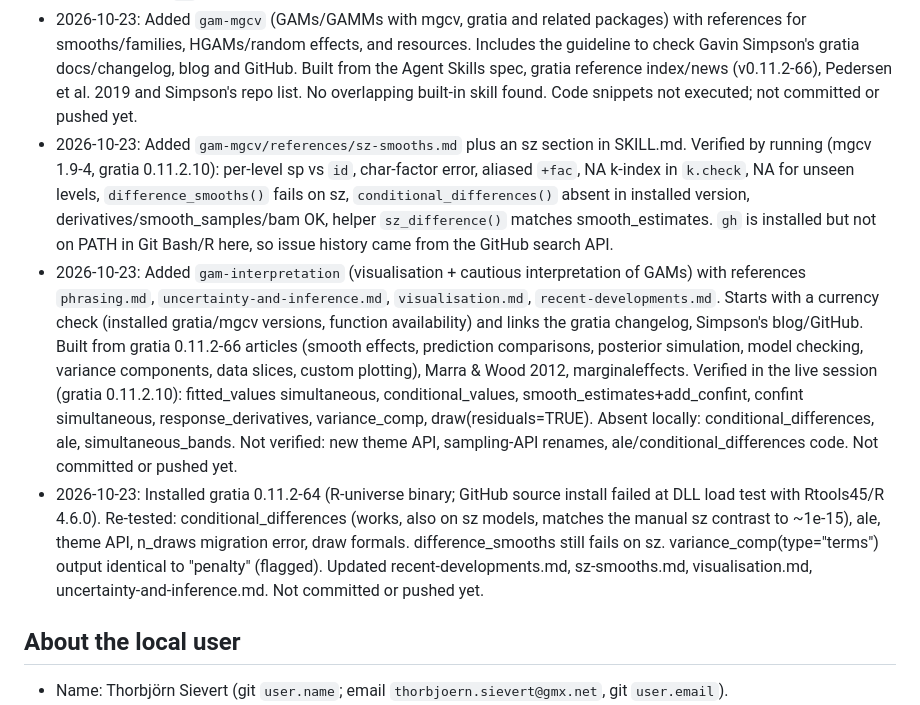
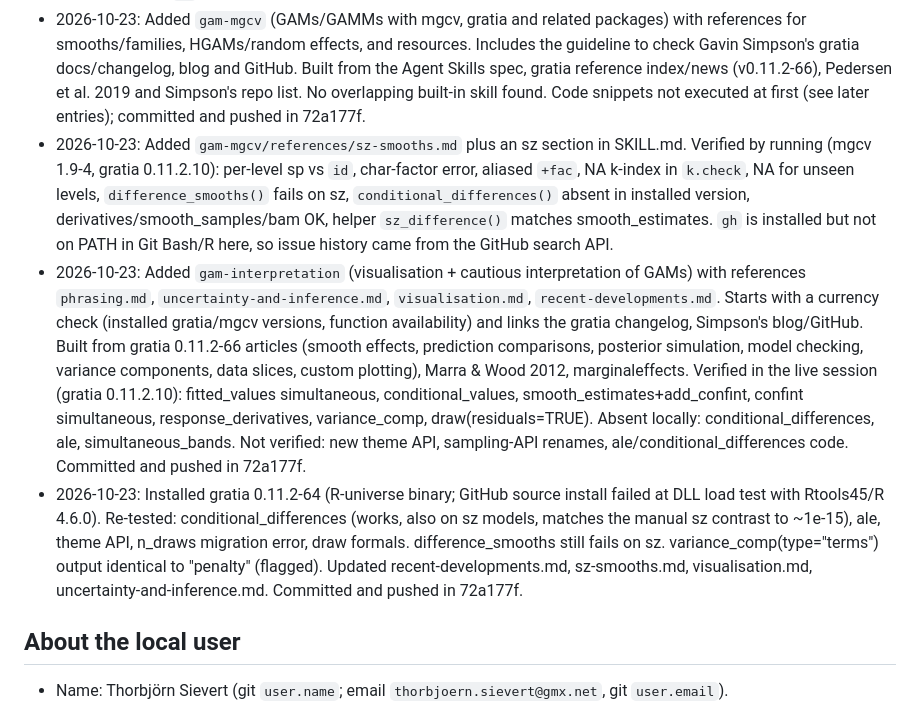
Before and after one commit to tsievert/llm-skills, a Markdown page: AGENTS.md, the part around the change. GitHub-like rendering.

Commit message:
AGENTS.md: update stale commit status in log

```diff
--- a/AGENTS.md
+++ b/AGENTS.md
@@ -98,7 +98,7 @@ Goal: skills are installed globally (all projects) and kept current with GitHub.
   smooths/families, HGAMs/random effects, and resources. Includes the guideline to check Gavin Simpson's
   gratia docs/changelog, blog and GitHub. Built from the Agent Skills spec, gratia reference index/news
   (v0.11.2-66), Pedersen et al. 2019 and Simpson's repo list. No overlapping built-in skill found. Code
-  snippets not executed; not committed or pushed yet.
+  snippets not executed at first (see later entries); committed and pushed in 72a177f.
 - 2026-10-23: Added `gam-mgcv/references/sz-smooths.md` plus an sz section in SKILL.md. Verified by running
   (mgcv 1.9-4, gratia 0.11.2.10): per-level sp vs `id`, char-factor error, aliased `+fac`, NA k-index in
   `k.check`, NA for unseen levels, `difference_smooths()` fails on sz, `conditional_differences()` absent in
@@ -112,12 +112,12 @@ Goal: skills are installed globally (all projects) and kept current with GitHub.
   2012, marginaleffects. Verified in the live session (gratia 0.11.2.10): fitted_values simultaneous,
   conditional_values, smooth_estimates+add_confint, confint simultaneous, response_derivatives, variance_comp,
   draw(residuals=TRUE). Absent locally: conditional_differences, ale, simultaneous_bands. Not verified: new
-  theme API, sampling-API renames, ale/conditional_differences code. Not committed or pushed yet.
+  theme API, sampling-API renames, ale/conditional_differences code. Committed and pushed in 72a177f.
 - 2026-10-23: Installed gratia 0.11.2-64 (R-universe binary; GitHub source install failed at DLL load test with
   Rtools45/R 4.6.0). Re-tested: conditional_differences (works, also on sz models, matches the manual sz
   contrast to ~1e-15), ale, theme API, n_draws migration error, draw formals. difference_smooths still fails on sz.
   variance_comp(type="terms") output identical to "penalty" (flagged). Updated recent-developments.md,
-  sz-smooths.md, visualisation.md, uncertainty-and-inference.md. Not committed or pushed yet.
+  sz-smooths.md, visualisation.md, uncertainty-and-inference.md. Committed and pushed in 72a177f.
 
 ## About the local user
 
```
